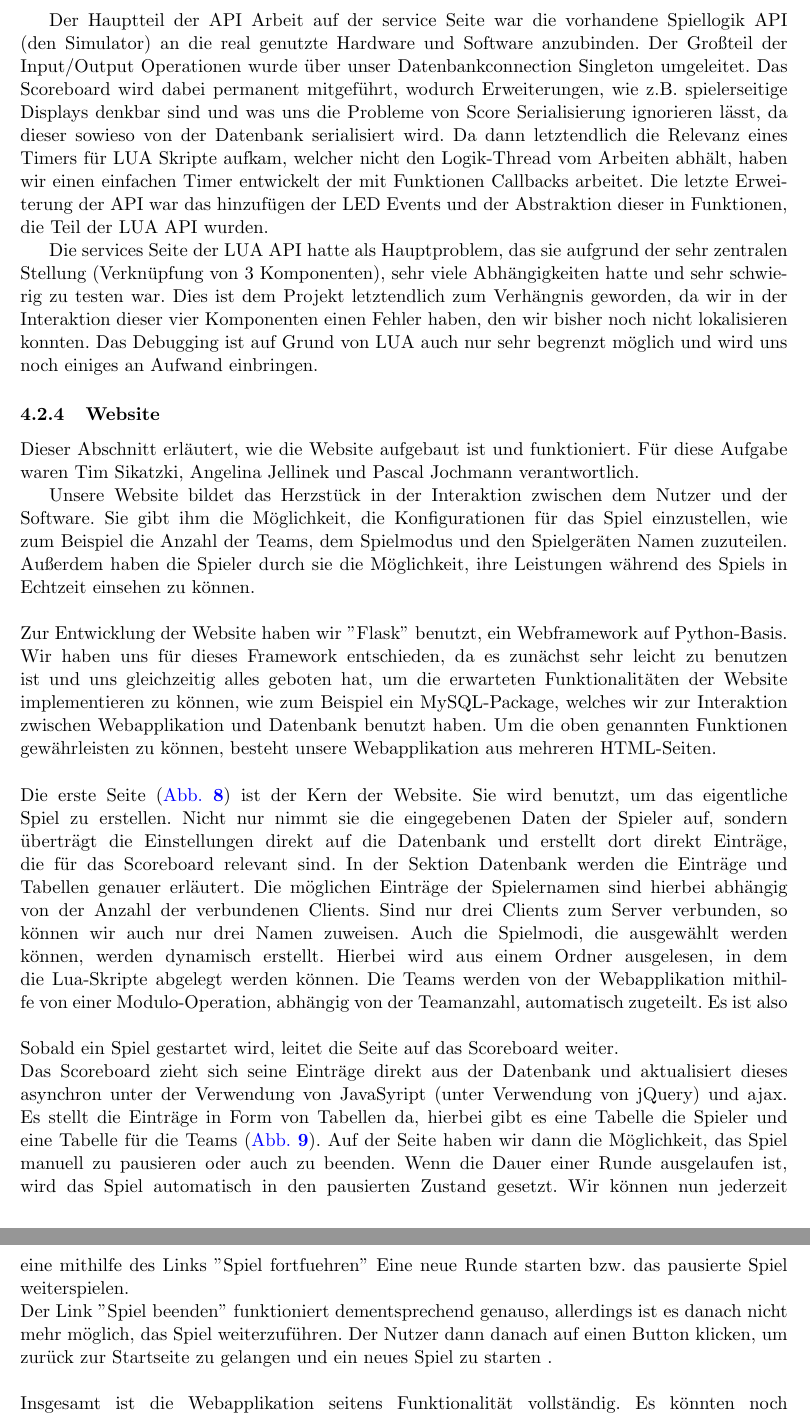
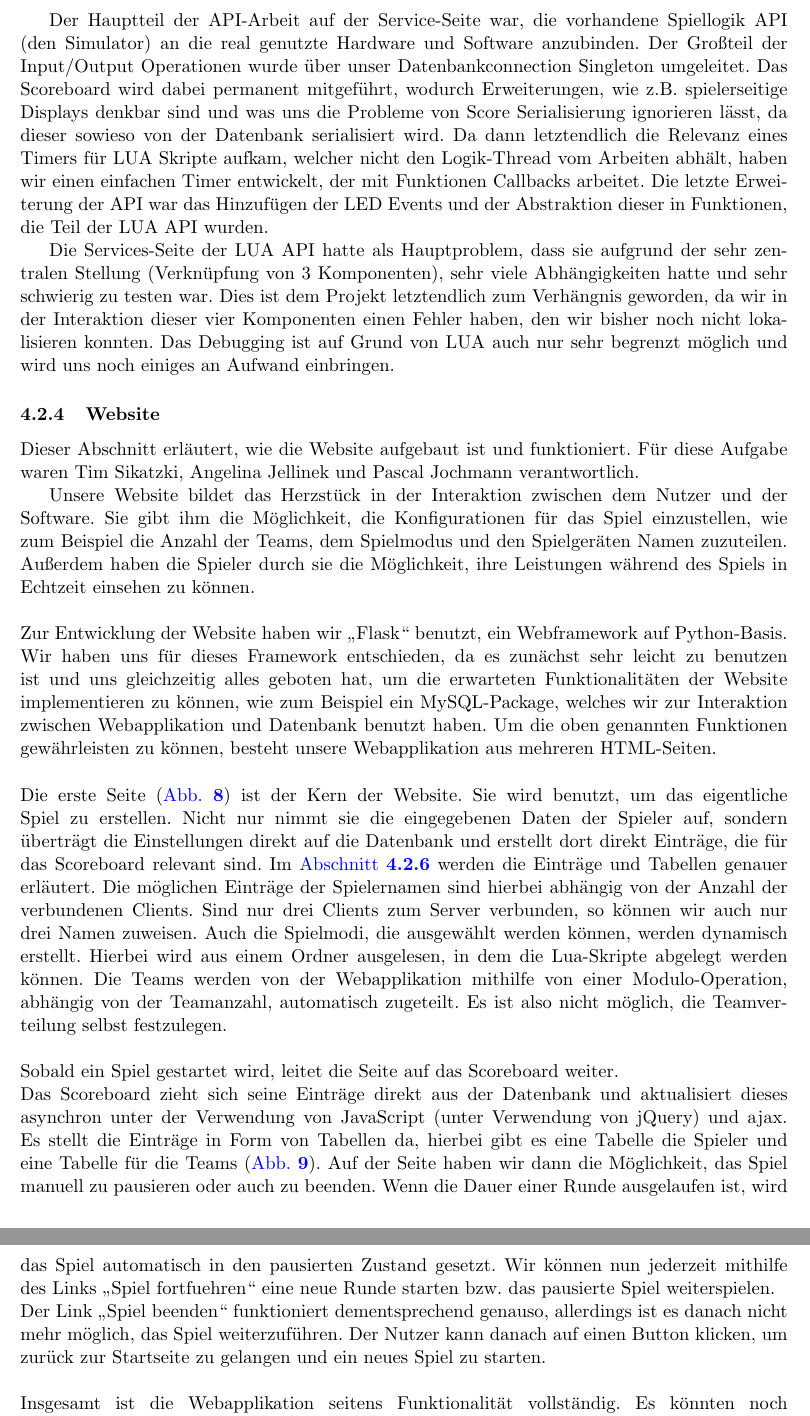
Before and after one commit to Torrintino/semester-project, a LaTeX document (bericht/tex/bericht.tex, which reads bericht/tex/040-komponenten/020-services/services.tex): two parts of pages 22 and 23 of 34, joined at a grey line, cut so that both start at the same text. Compiled offline with pdfLaTeX.

Commit message:
weiter services.tex verändert (noch nicht fertig)

```diff
--- a/bericht/tex/040-komponenten/020-services/services.tex
+++ b/bericht/tex/040-komponenten/020-services/services.tex
@@ -76,18 +79,19 @@ Der Logik-Thread sammelt sich erstmal die relevanten Spieldaten zusammen, initia
 
-Der Hauptteil der API Arbeit auf der service Seite war die vorhandene Spiellogik API (den Simulator) an die real genutzte Hardware und Software anzubinden. Der Großteil der Input/Output Operationen wurde über unser Datenbankconnection Singleton umgeleitet. Das Scoreboard wird dabei permanent mitgeführt, wodurch Erweiterungen, wie z.B. spielerseitige Displays denkbar sind und was uns die Probleme von Score Serialisierung ignorieren lässt, da dieser sowieso von der Datenbank serialisiert wird. Da dann letztendlich die Relevanz eines Timers für LUA Skripte aufkam, welcher nicht den Logik-Thread vom Arbeiten abhält, haben wir einen einfachen Timer entwickelt der mit Funktionen Callbacks arbeitet. Die letzte Erweiterung der API war das hinzufügen der LED Events und der Abstraktion dieser in Funktionen, die Teil der LUA API wurden.
+Der Hauptteil der API-Arbeit auf der Service-Seite war, die vorhandene Spiellogik API (den Simulator) an die real genutzte Hardware und Software anzubinden. Der Großteil der Input/Output Operationen wurde über unser Datenbankconnection Singleton umgeleitet. Das Scoreboard wird dabei permanent mitgeführt, wodurch Erweiterungen, wie z.B. spielerseitige Displays denkbar sind und was uns die Probleme von Score Serialisierung ignorieren lässt, da dieser sowieso von der Datenbank serialisiert wird. Da dann letztendlich die Relevanz eines Timers für LUA Skripte aufkam, welcher nicht den Logik-Thread vom Arbeiten abhält, haben wir einen einfachen Timer entwickelt, der mit Funktionen Callbacks arbeitet. Die letzte Erweiterung der API war das Hinzufügen der LED Events und der Abstraktion dieser in Funktionen, die Teil der LUA API wurden.
 
-Die services Seite der LUA API hatte als Hauptproblem, das sie aufgrund der sehr zentralen Stellung (Verknüpfung von 3 Komponenten), sehr viele Abhängigkeiten hatte und sehr schwierig zu testen war. Dies ist dem Projekt letztendlich zum Verhängnis geworden, da wir in der Interaktion dieser vier Komponenten einen Fehler haben, den wir bisher noch nicht lokalisieren konnten. Das Debugging ist auf Grund von LUA auch nur sehr begrenzt möglich und wird uns noch einiges an Aufwand einbringen.
-\shorthandoff{"}
+Die Services-Seite der LUA API hatte als Hauptproblem, dass sie aufgrund der sehr zentralen Stellung (Verknüpfung von 3 Komponenten), sehr viele Abhängigkeiten hatte und sehr schwierig zu testen war. Dies ist dem Projekt letztendlich zum Verhängnis geworden, da wir in der Interaktion dieser vier Komponenten einen Fehler haben, den wir bisher noch nicht lokalisieren konnten. Das Debugging ist auf Grund von LUA auch nur sehr begrenzt möglich und wird uns noch einiges an Aufwand einbringen.
+
 \subsubsection{Website}
+\label{sec:services-website}
 Dieser Abschnitt erläutert, wie die Website aufgebaut ist und funktioniert. Für diese Aufgabe waren Tim Sikatzki, Angelina Jellinek und Pascal Jochmann verantwortlich.
 
 Unsere Website bildet das Herzstück in der Interaktion zwischen dem Nutzer und der Software. Sie gibt ihm die Möglichkeit, die Konfigurationen für das Spiel einzustellen, wie zum Beispiel die Anzahl der Teams, dem Spielmodus und den Spielgeräten Namen zuzuteilen. Außerdem haben die Spieler durch sie die Möglichkeit, ihre Leistungen während des Spiels in Echtzeit einsehen zu können.\\\\
-Zur Entwicklung der Website haben wir "Flask" benutzt, ein Webframework auf Python-Basis. Wir haben uns für dieses Framework entschieden, da es zunächst sehr leicht zu benutzen ist und uns gleichzeitig alles geboten hat, um die erwarteten Funktionalitäten der Website implementieren zu können, wie zum Beispiel ein MySQL-Package, welches wir zur Interaktion zwischen Webapplikation und Datenbank benutzt haben.
+Zur Entwicklung der Website haben wir „Flask“ benutzt, ein Webframework auf Python-Basis. Wir haben uns für dieses Framework entschieden, da es zunächst sehr leicht zu benutzen ist und uns gleichzeitig alles geboten hat, um die erwarteten Funktionalitäten der Website implementieren zu können, wie zum Beispiel ein MySQL-Package, welches wir zur Interaktion zwischen Webapplikation und Datenbank benutzt haben.
 Um die oben genannten Funktionen gewährleisten zu können, besteht unsere Webapplikation aus mehreren HTML-Seiten.\\\\
-Die erste Seite (\cref{fig:start}) ist der Kern der Website. Sie wird benutzt, um das eigentliche Spiel zu erstellen. Nicht nur nimmt sie die eingegebenen Daten der Spieler auf, sondern überträgt die Einstellungen direkt auf die Datenbank und erstellt dort direkt Einträge, die für das Scoreboard relevant sind. In der Sektion Datenbank werden die Einträge und Tabellen genauer erläutert. Die möglichen Einträge der Spielernamen sind hierbei abhängig von der Anzahl der verbundenen Clients. Sind nur drei Clients zum Server verbunden, so können wir auch nur drei Namen zuweisen.
-Auch die Spielmodi, die ausgewählt werden können, werden dynamisch erstellt. Hierbei wird aus einem Ordner ausgelesen, in dem die Lua-Skripte abgelegt werden können. Die Teams werden von der Webapplikation mithilfe von einer Modulo-Operation, abhängig von der Teamanzahl, automatisch zugeteilt. Es ist also \\\\
-Sobald ein Spiel gestartet wird, leitet die Seite auf das Scoreboard weiter.\\ Das Scoreboard zieht sich seine Einträge direkt aus der Datenbank und aktualisiert dieses asynchron unter der Verwendung von JavaSyript (unter Verwendung von jQuery) und ajax. Es stellt die Einträge in Form von Tabellen da, hierbei gibt es eine Tabelle die Spieler und eine Tabelle für die Teams (\cref{fig:team}). Auf der Seite haben wir dann die Möglichkeit, das Spiel manuell zu pausieren oder auch zu beenden. Wenn die Dauer einer Runde ausgelaufen ist, wird das Spiel automatisch in den pausierten Zustand gesetzt. Wir können nun jederzeit eine mithilfe des Links "Spiel fortfuehren" Eine neue Runde starten bzw. das pausierte Spiel weiterspielen.\\
-Der Link "Spiel beenden" funktioniert dementsprechend genauso, allerdings ist es danach nicht mehr möglich, das Spiel weiterzuführen. Der Nutzer dann danach auf einen Button klicken, um zurück zur Startseite zu gelangen und ein neues Spiel zu starten .\\\\
+Die erste Seite (\cref{fig:start}) ist der Kern der Website. Sie wird benutzt, um das eigentliche Spiel zu erstellen. Nicht nur nimmt sie die eingegebenen Daten der Spieler auf, sondern überträgt die Einstellungen direkt auf die Datenbank und erstellt dort direkt Einträge, die für das Scoreboard relevant sind. Im \cref{sec:services-datenbank} werden die Einträge und Tabellen genauer erläutert. Die möglichen Einträge der Spielernamen sind hierbei abhängig von der Anzahl der verbundenen Clients. Sind nur drei Clients zum Server verbunden, so können wir auch nur drei Namen zuweisen.
+Auch die Spielmodi, die ausgewählt werden können, werden dynamisch erstellt. Hierbei wird aus einem Ordner ausgelesen, in dem die Lua-Skripte abgelegt werden können. Die Teams werden von der Webapplikation mithilfe von einer Modulo-Operation, abhängig von der Teamanzahl, automatisch zugeteilt. Es ist also nicht möglich, die Teamverteilung selbst festzulegen.\\\\
+Sobald ein Spiel gestartet wird, leitet die Seite auf das Scoreboard weiter.\\ Das Scoreboard zieht sich seine Einträge direkt aus der Datenbank und aktualisiert dieses asynchron unter der Verwendung von JavaScript (unter Verwendung von jQuery) und ajax. Es stellt die Einträge in Form von Tabellen da, hierbei gibt es eine Tabelle die Spieler und eine Tabelle für die Teams (\cref{fig:team}). Auf der Seite haben wir dann die Möglichkeit, das Spiel manuell zu pausieren oder auch zu beenden. Wenn die Dauer einer Runde ausgelaufen ist, wird das Spiel automatisch in den pausierten Zustand gesetzt. Wir können nun jederzeit mithilfe des Links „Spiel fortfuehren“ eine neue Runde starten bzw. das pausierte Spiel weiterspielen.\\
+Der Link „Spiel beenden“ funktioniert dementsprechend genauso, allerdings ist es danach nicht mehr möglich, das Spiel weiterzuführen. Der Nutzer kann danach auf einen Button klicken, um zurück zur Startseite zu gelangen und ein neues Spiel zu starten.\\\\
 Insgesamt ist die Webapplikation seitens Funktionalität vollständig. Es könnten noch Verbesserungen hinsichtlich der Anzeige der verschiedenen Dateifragmente und der Effizienz der Anzeige des Scoreboards gemacht werden.
 
 
```
Also changed, not shown: bericht/tex/bericht.pdf, bericht/tex/040-komponenten/020-services/services.tex (11 more changed lines).
